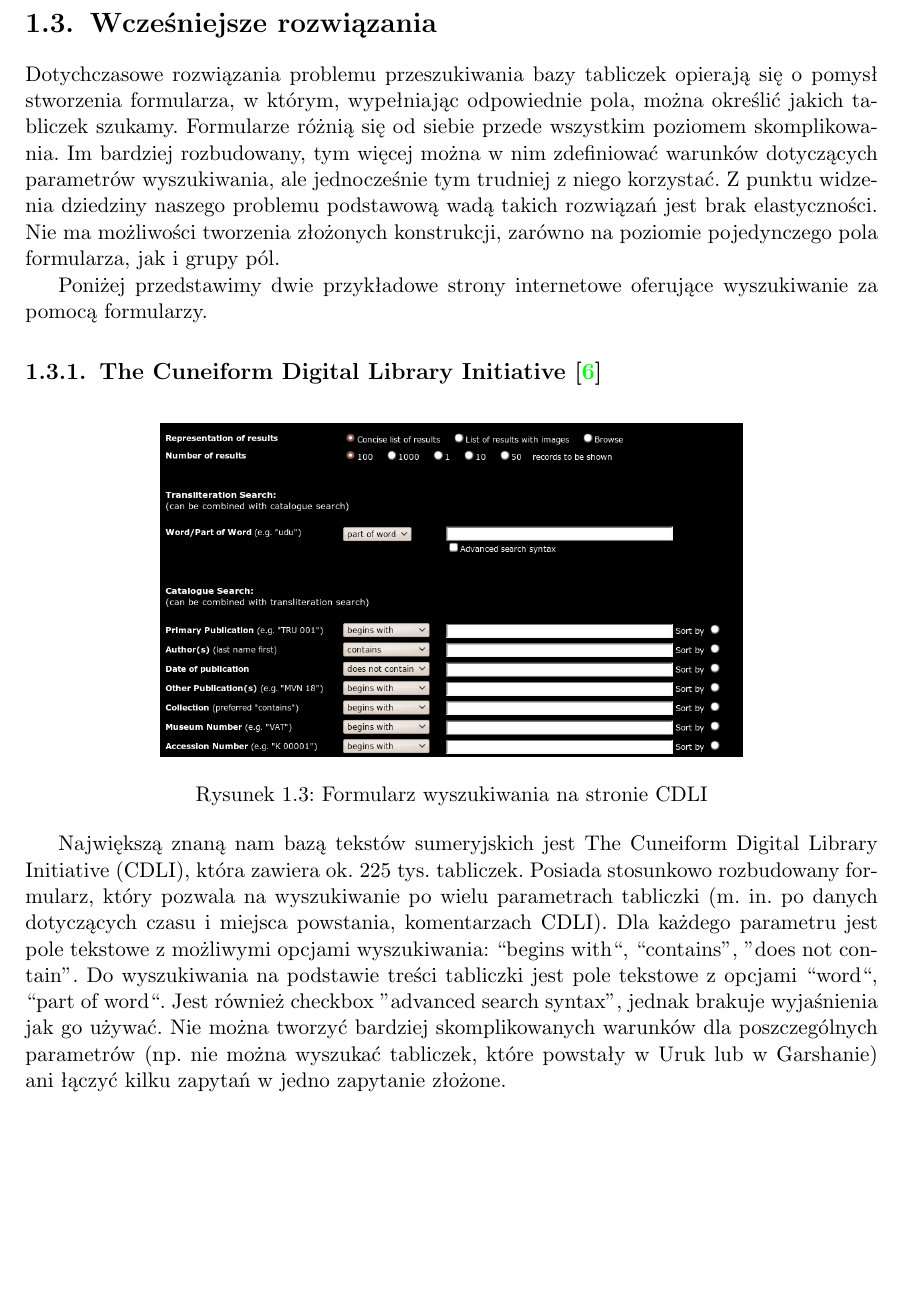
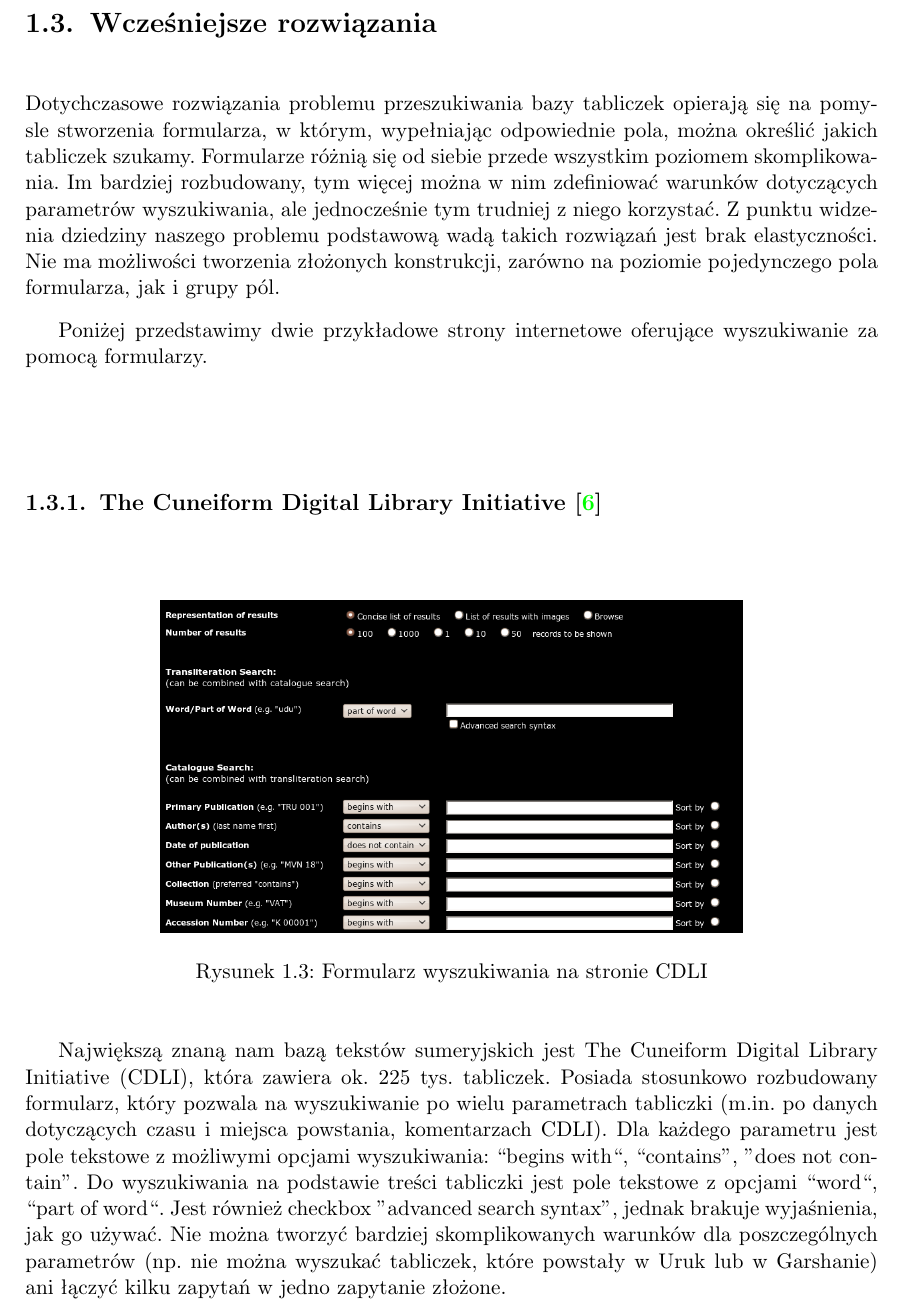
Before and after one commit to sumlib/main, a LaTeX thesis (doc/praca/sumer.tex, which reads doc/praca/pliki/wczesniejsze_rozwiazania.tex): part of page 16 of 47, cut so that both start at the same text, the shorter picture padded with empty space. Compiled offline with pdfLaTeX.

Commit message:
uwagi: wcześniejsze rozwiązania

```diff
--- a/doc/praca/pliki/wczesniejsze_rozwiazania.tex
+++ b/doc/praca/pliki/wczesniejsze_rozwiazania.tex
@@ -2,7 +2,7 @@
 
 %W chwili obecnej nie istnieje język dostosowany do potrzeb sumerologów.
 
-Dotychczasowe rozwiązania problemu przeszukiwania bazy tabliczek opierają się o pomysł stworzenia formularza,
+Dotychczasowe rozwiązania problemu przeszukiwania bazy tabliczek opierają się na pomysle stworzenia formularza,
 w którym, wypełniając odpowiednie pola, można określić jakich tabliczek szukamy.
 Formularze różnią się od siebie przede wszystkim poziomem skomplikowania.
 Im bardziej rozbudowany, tym więcej można w nim zdefiniować warunków dotyczących parametrów wyszukiwania,
@@ -27,11 +27,11 @@ Największą znaną nam bazą tekstów sumeryjskich jest The Cuneiform Digital L
 która zawiera ok. 225 tys. tabliczek.
 Posiada stosunkowo rozbudowany formularz,
 który pozwala na wyszukiwanie po wielu parametrach tabliczki
-(m. in. po danych dotyczących czasu i miejsca powstania, komentarzach CDLI).
+(m.in. po danych dotyczących czasu i miejsca powstania, komentarzach CDLI).
 Dla każdego parametru jest pole tekstowe z możliwymi opcjami wyszukiwania:
 ``begins with``, ``contains'', ''does not contain''.
 Do wyszukiwania na podstawie treści tabliczki jest pole tekstowe z opcjami ``word``, ``part of word``.
-Jest również checkbox ''advanced search syntax'', jednak brakuje wyjaśnienia jak go używać.
+Jest również checkbox ''advanced search syntax'', jednak brakuje wyjaśnienia, jak go używać.
 Nie można tworzyć bardziej skomplikowanych warunków dla poszczególnych parametrów
 (np. nie można wyszukać tabliczek, które powstały w Uruk lub w Garshanie)
 ani łączyć kilku zapytań w jedno zapytanie złożone.
```
Also changed, not shown: doc/praca/pliki/wczesniejsze_rozwiazania.tex (2 more changed lines), 1 other file.
